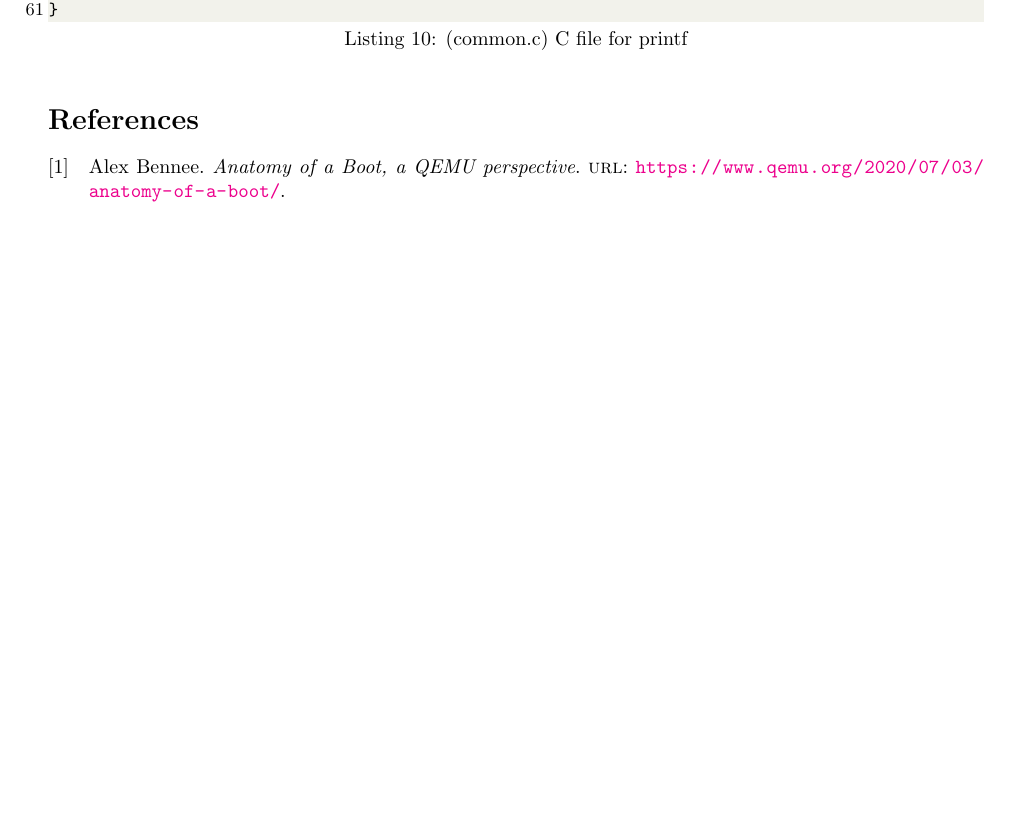
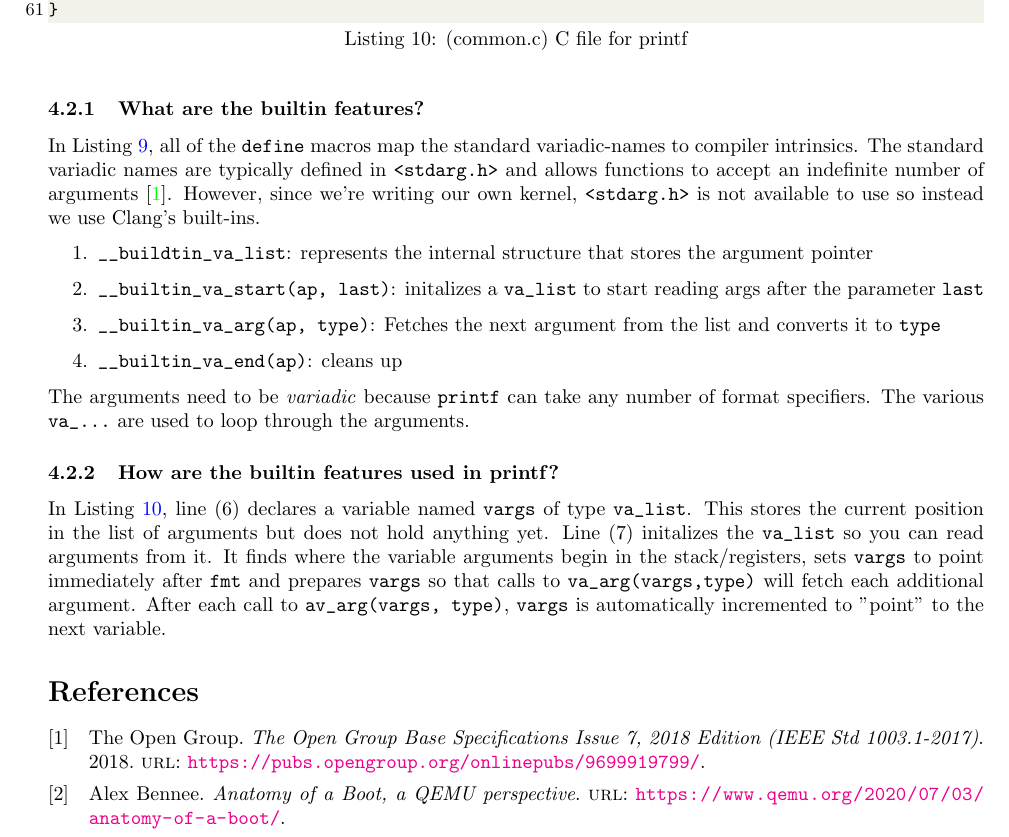
Before and after one commit to baekka1/personal-notebooks, a LaTeX paper (main.tex): part of page 10 of 10 before the commit and part of page 11 of 11 after it, cut so that both start at the same text, the shorter picture padded with empty space. Compiled offline with pdfLaTeX.

Commit message:
finish printf notes

```diff
--- a/main.tex
+++ b/main.tex
@@ -426,6 +426,39 @@ label={lst: header file for printf}]{./code/common_printf.h}
 \lstinputlisting[language=C, caption={(common.c) C file for printf}, label={lst:
 C file for printf}]{./code/common_printf.c}
 
+\subsubsection{What are the builtin features?}
+
+In Listing \ref{lst: header file for printf}, all of the \verb|define| macros map the
+standard variadic-names to compiler intrinsics. The standard variadic names are
+typically defined in \verb|<stdarg.h>| and allows functions to accept an
+indefinite number of arguments \cite{stdarg}. However, since we're writing our
+own kernel, \verb|<stdarg.h>| is not available to use so instead we use Clang's
+built-ins.
+\begin{enumerate}
+	\item \verb|__buildtin_va_list|: represents the internal structure that
+		stores the argument pointer
+	\item \verb|__builtin_va_start(ap, last)|: initalizes a \verb|va_list| to
+		start reading args after the parameter \verb|last|
+	\item \verb|__builtin_va_arg(ap, type)|: Fetches the next argument from the
+		list and converts it to \verb|type|
+	\item \verb|__builtin_va_end(ap)|: cleans up
+\end{enumerate}
+
+The arguments need to be \emph{variadic} because \verb|printf| can take any
+number of format specifiers. The various \verb|va_...| are used to loop through
+the arguments.
+
+\subsubsection{How are the builtin features used in printf?}
+
+In Listing \ref{lst: C file for printf}, line (6) declares a variable named
+\verb|vargs| of type \verb|va_list|. This stores the current position in the
+list of arguments but does not hold anything yet. Line (7) initalizes the
+\verb|va_list| so you can read arguments from it. It finds where the variable
+arguments begin in the stack/registers, sets \verb|vargs| to point immediately
+after \verb|fmt| and prepares \verb|vargs| so that calls to
+\verb|va_arg(vargs,type)| will fetch each additional argument. After each call to
+\verb|av_arg(vargs, type)|, \verb|vargs| is automatically incremented to "point"
+to the next variable.
 
 \printbibliography[
 heading=bibintoc
```
Also changed, not shown: references.bib (+6 -0 lines), main.pdf (deleted), 1 other file.
